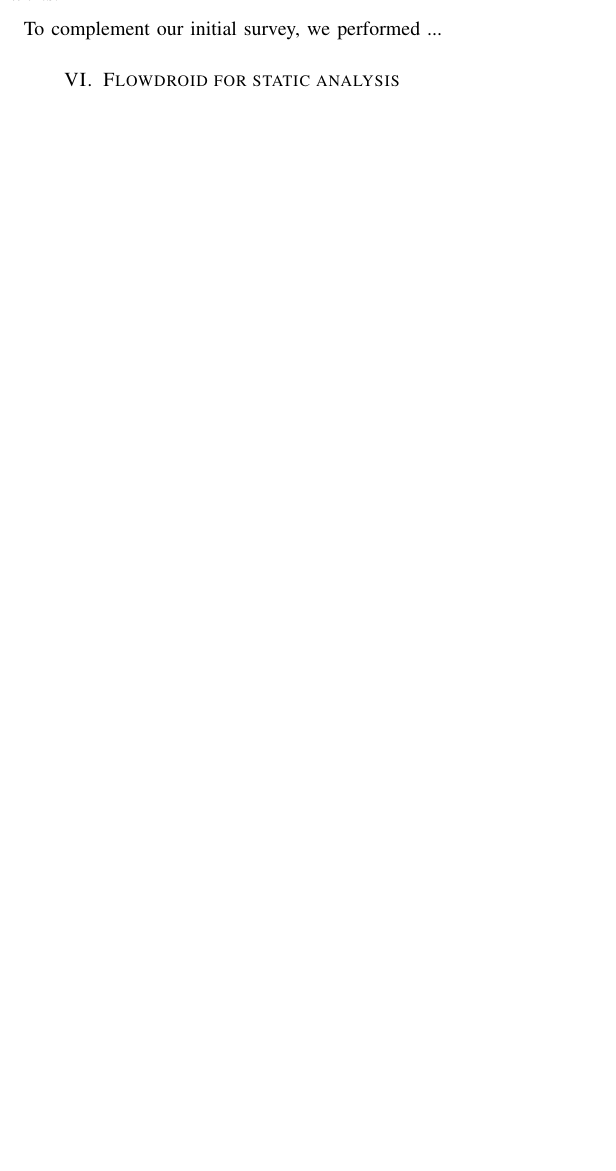
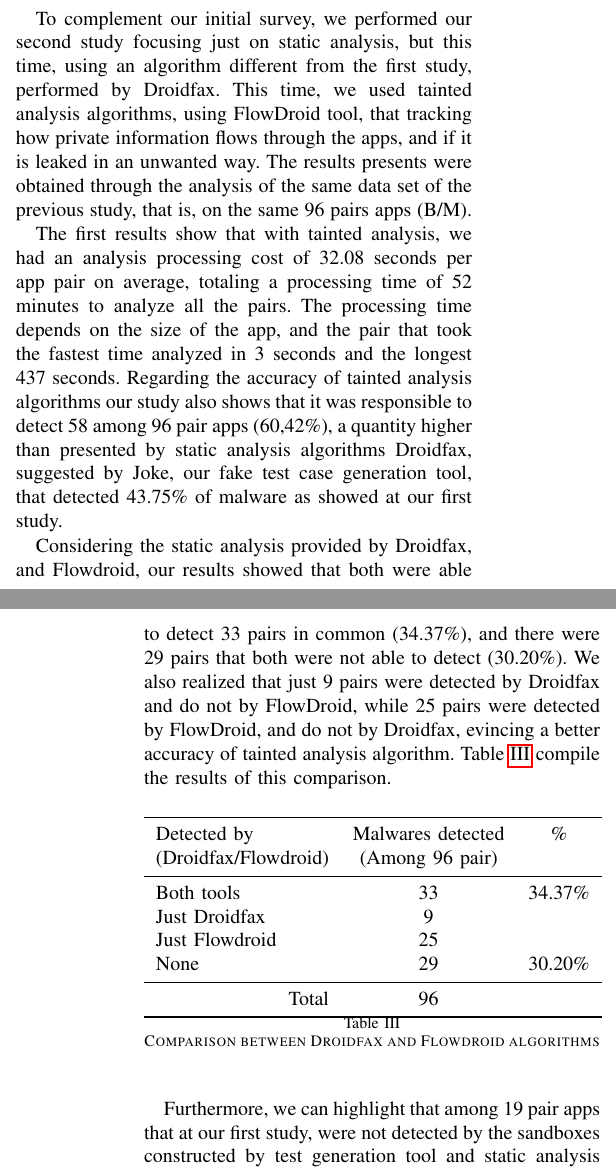
Before and after one commit to droidxp/paper-replication, a LaTeX paper (main.tex, which reads results.tex): part of one column of page 5 of 6 before the commit and two parts of the columns of pages 5 and 6 of 7 after it, the two joined at a grey line, cut so that both start at the same text, the shorter picture padded with empty space. Compiled offline with pdfLaTeX.

Commit message:
results - first update

```diff
--- a/main.tex
+++ b/main.tex
@@ -43,8 +43,10 @@
 \usepackage{fullpage}      % Margens
 \usepackage{indentfirst}   % Autoidentar
 
+
 % Figuras
 \usepackage{graphicx}       % Pictures
+\usepackage{venndiagram}
 
 \newcommand\kn[1]{\textcolor{red}{KN: #1}}
 
--- a/results.tex
+++ b/results.tex
@@ -54,7 +61,35 @@
 
 \subsection{Result of the second study: Tainted analysis algorithms.}
 
-To complement our initial survey, we performed ...
+To complement our initial survey, we performed our second study focusing just on static analysis, but this time, using an algorithm different from the first study, performed by Droidfax. This time, we used tainted analysis algorithms, using FlowDroid tool, that tracking how private information flows through the apps, and if it is leaked in an unwanted way. The results presents were obtained through the analysis of the same data set of the previous study, that is, on the same 96 pairs apps (B/M).
+
+The first results show that with tainted analysis, we had an analysis processing cost of 32.08 seconds per app pair on average, totaling a processing time of 52 minutes to analyze all the pairs. The processing time depends on the size of the app, and the pair that took the fastest time analyzed in 3 seconds and the longest 437 seconds. Regarding the accuracy of tainted analysis algorithms our study also shows that it was responsible to detect 58 among 96 pair apps (60,42\%), a quantity higher than presented by static analysis algorithms Droidfax, suggested by Joke, our fake test case generation tool, that detected 43.75\% of malware as showed at our first study.
+
+Considering the static analysis provided by Droidfax, and Flowdroid, our results showed that both were able to detect 33 pairs in common (34.37\%), and there were 29 pairs that both were not able to detect (30.20\%). We also realized that just 9 pairs were detected by Droidfax and do not by FlowDroid, while 25 pairs were detected by FlowDroid, and do not by Droidfax, evincing a better accuracy of tainted analysis algorithm. Table \ref{tab:recursos} compile the results of this comparison.
+
+\begin{table}[htb]
+\centering
+\begin{tabular}{lcc}\toprule
+
+Detected by  & Malwares detected & \%   \\
+(Droidfax/Flowdroid) & (Among 96 pair) & \\ \midrule
+Both tools & 33 & 34.37\%  \\
+Just Droidfax & 9 &  \\
+Just Flowdroid & 25 &  \\
+None & 29 & 30.20\% \\\midrule
+
+\multicolumn{1}{r}{Total} &   96 \\ \bottomrule
+\end{tabular}
+\caption{Comparison between Droidfax and Flowdroid algorithms}
+\label{tab:recursos}
+\end{table}
+
+
+Furthermore, we can highlight that among 19 pair apps that at our first study, were not detected by the sandboxes constructed by test generation tool and static analysis Droidfax miner, 4 could be detected by Flowdroid; P35, P38, P56, and P94, therefore exposing, better accuracy of the static analysis algorithms. Among these 4 pairs detected, 2 were trojans, 1 was the exploit, the only no detected, and 1 was adware.
+
+
+
+%%here we also have to write about the intersection between droidfax and tainted analysis now, and about what 1 reveled and other dont, and otherwise.
 
 
 %Here we can write about MOTIVATION EXAMPLES.
```
Also changed, not shown: main.tex (2 more changed lines), results.tex (31 more changed lines).
